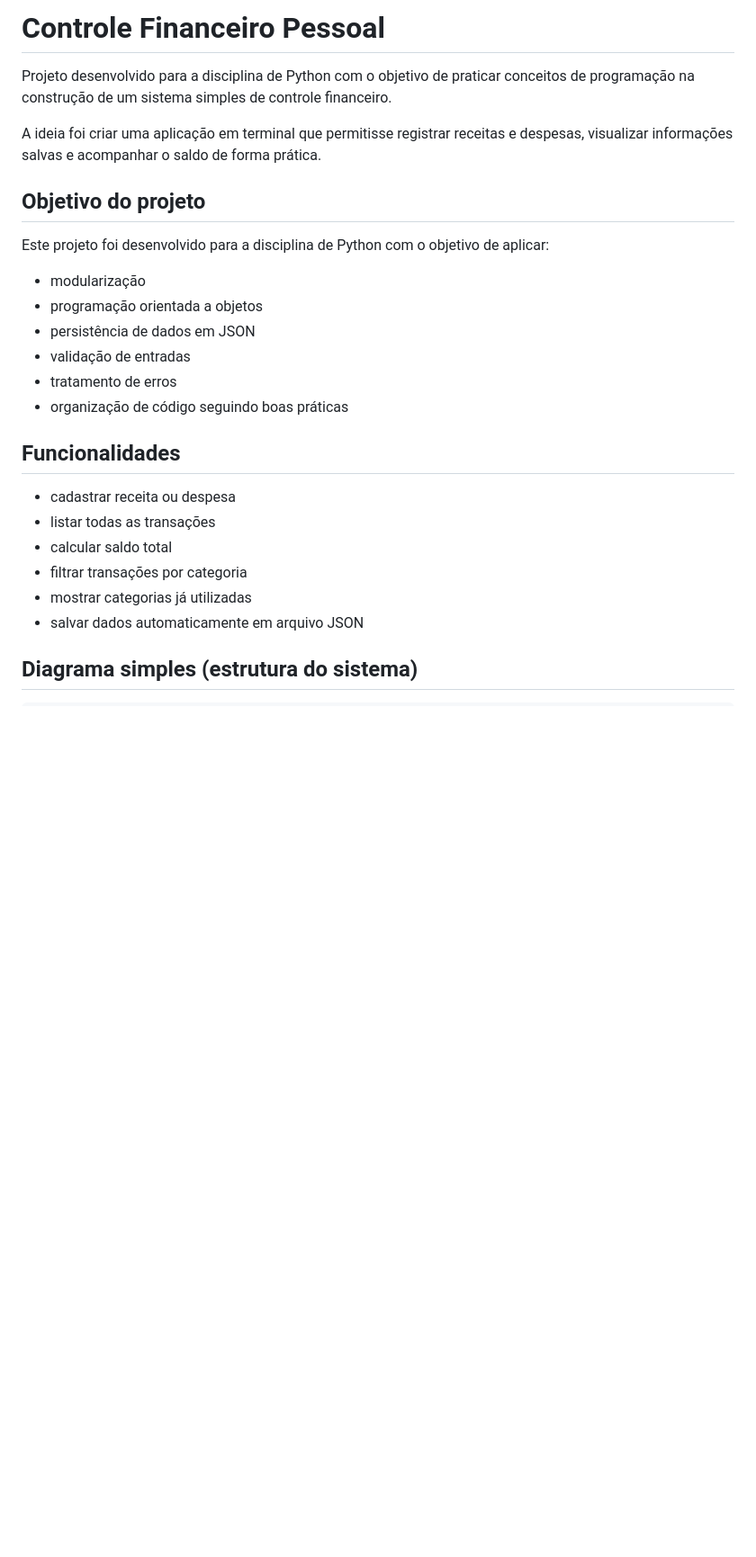
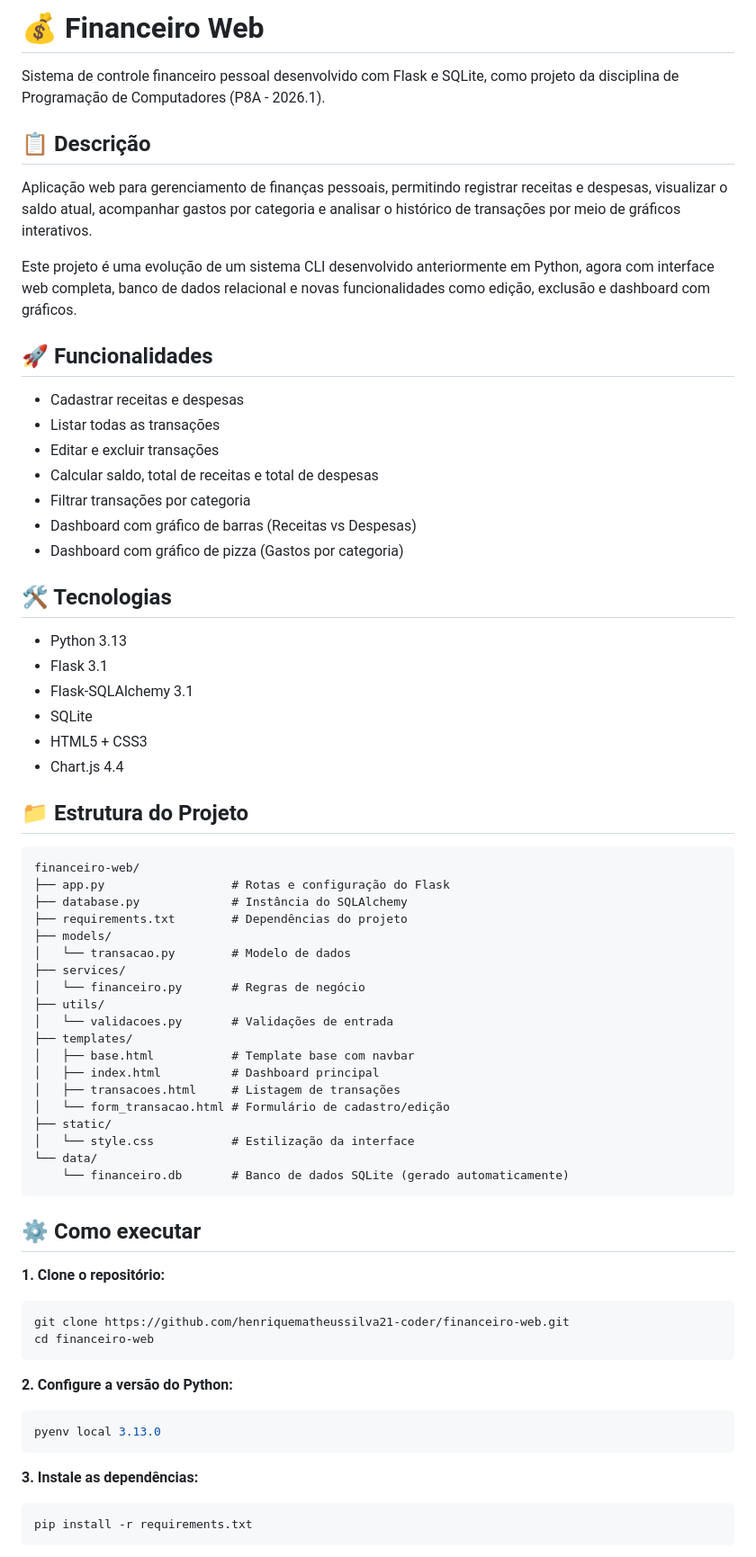
Before and after one commit to henriquematheussilva21-coder/Financeiro_Projeto, a Markdown page: README.md, the part around one of its changes. Shown at 90% size. GitHub-like rendering; blank space fills up the shorter version.

Commit message:
docs: adicionar README com documentação completa do projeto

````diff
--- a/README.md
+++ b/README.md
@@ -1,27 +1,70 @@
-# Controle Financeiro Pessoal
+# 💰 Financeiro Web
 
-Projeto desenvolvido para a disciplina de Python com o objetivo de praticar conceitos de programação na construção de um sistema simples de controle financeiro.
+Sistema de controle financeiro pessoal desenvolvido com Flask e SQLite, como projeto da disciplina de Programação de Computadores (P8A - 2026.1).
 
-A ideia foi criar uma aplicação em terminal que permitisse registrar receitas e despesas, visualizar informações salvas e acompanhar o saldo de forma prática.
+## 📋 Descrição
 
-## Objetivo do projeto
+Aplicação web para gerenciamento de finanças pessoais, permitindo registrar receitas e despesas, visualizar o saldo atual, acompanhar gastos por categoria e analisar o histórico de transações por meio de gráficos interativos.
 
-Este projeto foi desenvolvido para a disciplina de Python com o objetivo de aplicar:
+Este projeto é uma evolução de um sistema CLI desenvolvido anteriormente em Python, agora com interface web completa, banco de dados relacional e novas funcionalidades como edição, exclusão e dashboard com gráficos.
 
-- modularização
-- programação orientada a objetos
-- persistência de dados em JSON
-- validação de entradas
-- tratamento de erros
-- organização de código seguindo boas práticas
+## 🚀 Funcionalidades
 
-## Funcionalidades
+- Cadastrar receitas e despesas
+- Listar todas as transações
+- Editar e excluir transações
+- Calcular saldo, total de receitas e total de despesas
+- Filtrar transações por categoria
+- Dashboard com gráfico de barras (Receitas vs Despesas)
+- Dashboard com gráfico de pizza (Gastos por categoria)
 
-- cadastrar receita ou despesa
-- listar todas as transações
-- calcular saldo total
-- filtrar transações por categoria
-- mostrar categorias já utilizadas
-- salvar dados automaticamente em arquivo JSON
+## 🛠️ Tecnologias
 
-## Diagrama simples (estrutura do sistema)
+- Python 3.13
+- Flask 3.1
+- Flask-SQLAlchemy 3.1
+- SQLite
+- HTML5 + CSS3
+- Chart.js 4.4
+
+## 📁 Estrutura do Projeto
+```text
+financeiro-web/
+├── app.py                  # Rotas e configuração do Flask
+├── database.py             # Instância do SQLAlchemy
+├── requirements.txt        # Dependências do projeto
+├── models/
+│   └── transacao.py        # Modelo de dados
+├── services/
+│   └── financeiro.py       # Regras de negócio
+├── utils/
+│   └── validacoes.py       # Validações de entrada
+├── templates/
+│   ├── base.html           # Template base com navbar
+│   ├── index.html          # Dashboard principal
+│   ├── transacoes.html     # Listagem de transações
+│   └── form_transacao.html # Formulário de cadastro/edição
+├── static/
+│   └── style.css           # Estilização da interface
+└── data/
+    └── financeiro.db       # Banco de dados SQLite (gerado automaticamente)
+```
+
+## ⚙️ Como executar
+
+**1. Clone o repositório:**
+```bash
+git clone https://github.com/henriquematheussilva21-coder/financeiro-web.git
+cd financeiro-web
+```
+
+**2. Configure a versão do Python:**
+```bash
+pyenv local 3.13.0
+```
+
+**3. Instale as dependências:**
+```bash
+pip install -r requirements.txt
+```
+
````
Also changed, not shown: other parts of README.md (+30 -101 lines).
